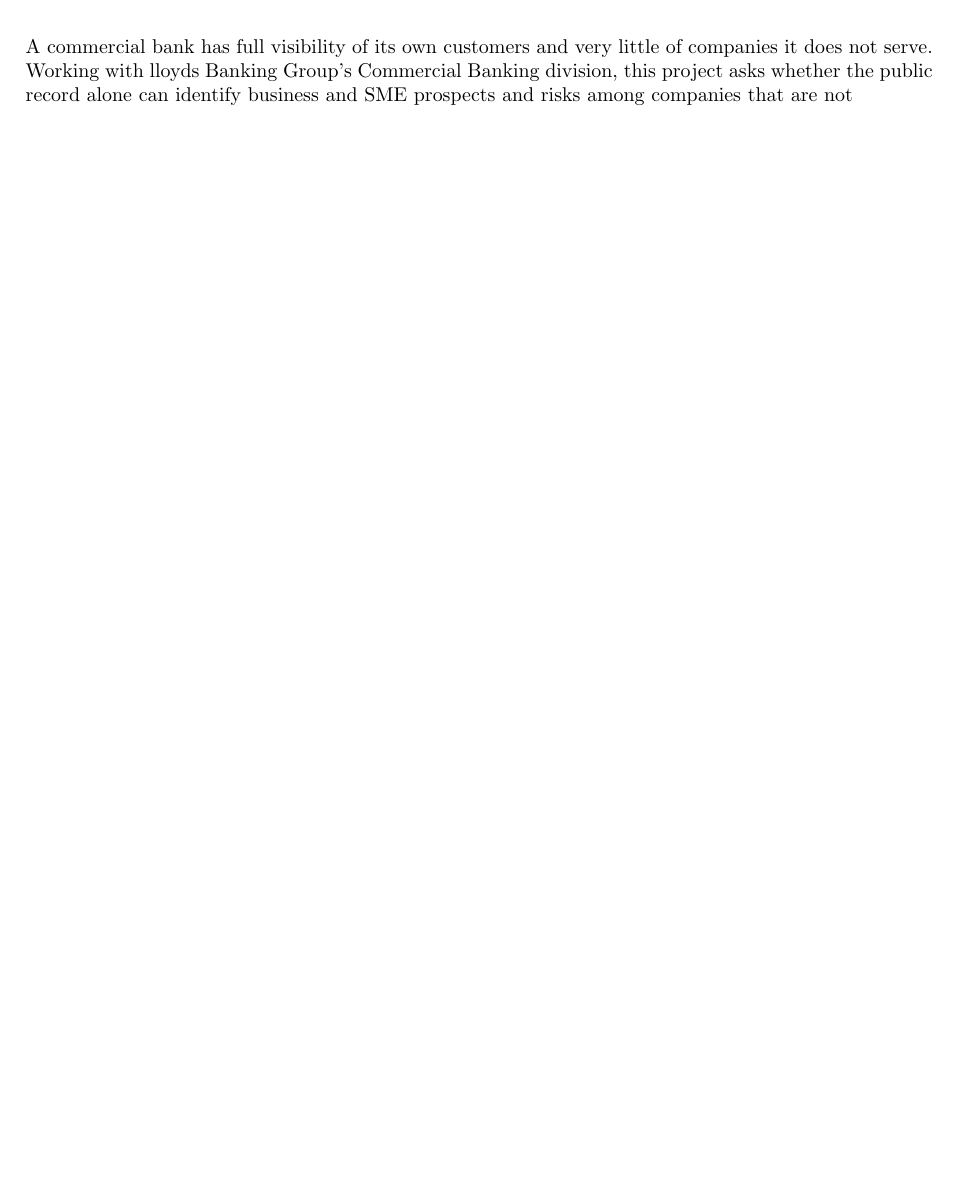
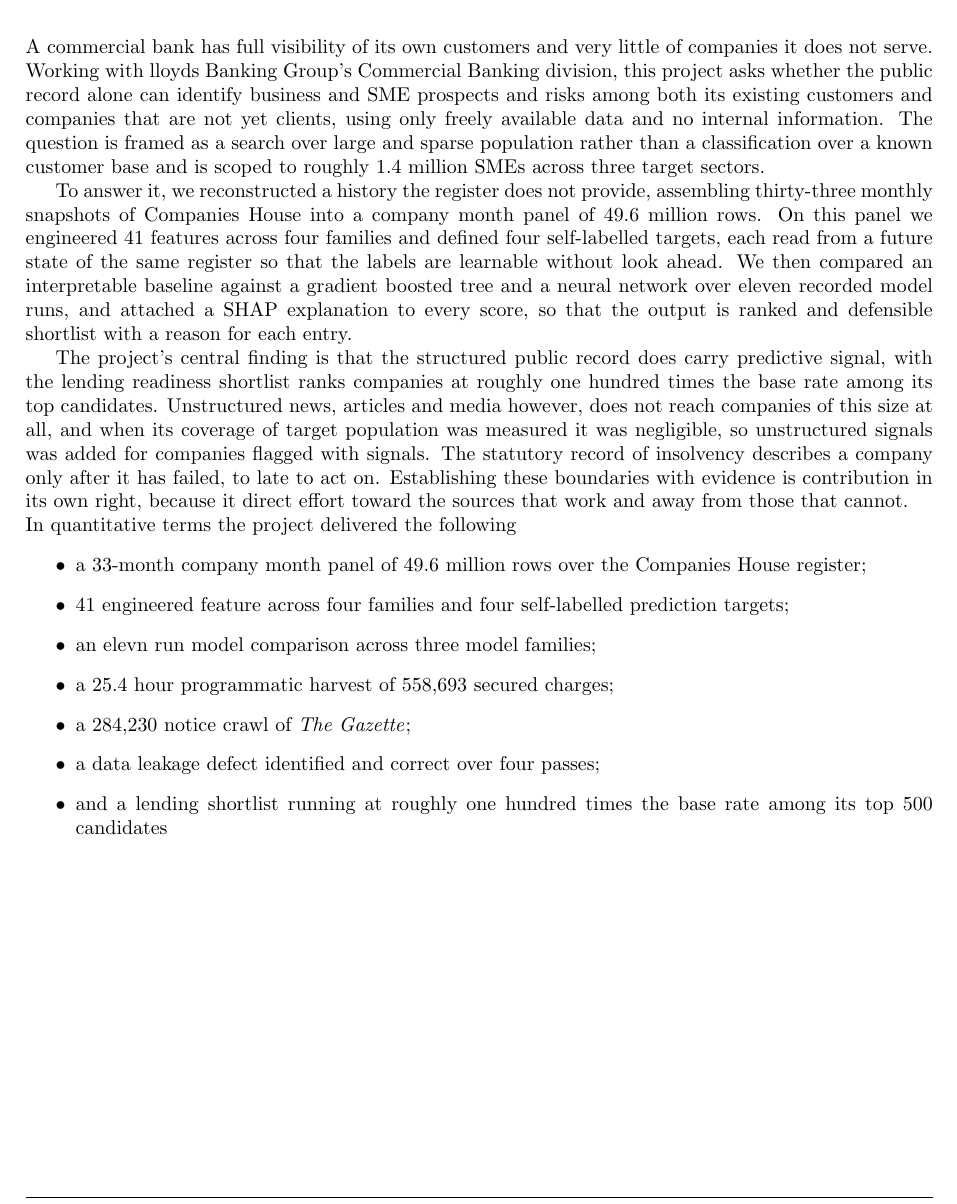
Before and after one commit to Viklin41/lloyds-commercial-banking-intelligence-2026, a LaTeX thesis (latex-report/lloyds-commercial-banking-intelligence-report-draft.tex): part of page 11 of 67, cut so that both start at the same text, the shorter picture padded with empty space. Compiled offline with pdfLaTeX.

Commit message:
Wrote, abstract, introduction, market analysis - sneha

```diff
--- a/latex-report/lloyds-commercial-banking-intelligence-report-draft.tex
+++ b/latex-report/lloyds-commercial-banking-intelligence-report-draft.tex
@@ -62,7 +62,23 @@ form: rows of panel built, features engineered, hours of API harvest, runs
 recorded, lift achieved. State the outcome view explicitly, including that two
 of our headline results are negative and measured.}
 
-A commercial bank has full visibility of its own customers and very little of companies it does not serve. Working with lloyds Banking Group's Commercial Banking division, this project asks whether the public record alone can identify business and SME prospects and risks among companies that are not
+A commercial bank has full visibility of its own customers and very little of companies it does not serve. Working with lloyds Banking Group's Commercial Banking division, this project asks whether the public record alone can identify business and SME prospects and risks among both its existing customers and companies that are not yet clients, using only freely available data and no internal information. The question is framed as a search over large and sparse population rather than a classification over a known customer base and is scoped to roughly 1.4 million SMEs across three target sectors.
+
+To answer it, we reconstructed a history the register does not provide, assembling thirty-three monthly snapshots of Companies House into a company month panel of 49.6 million rows. On this panel we engineered 41 features across four families and defined four self-labelled targets, each read from a future state of the same register so that the labels are learnable without look ahead. We then compared an interpretable baseline against a gradient boosted tree and a neural network over eleven recorded model runs, and attached a SHAP explanation to every score, so that the output is ranked and defensible shortlist with a reason for each entry.
+
+The project's central finding is that the structured public record does carry predictive signal, with the lending readiness shortlist ranks companies at roughly one hundred times the base rate among its top candidates. Unstructured news, articles and media however, does not reach companies of this size at all, and when its coverage of target population was measured it was negligible, so unstructured signals was added for companies flagged with signals. The statutory record of insolvency describes a company only after it has failed, to late to act on. Establishing these boundaries with evidence is contribution in its own right, because it direct effort toward the sources that work and away from those that cannot.
+
+\noindent
+In quantitative terms the project delivered the following
+\begin{itemize}
+    \item a 33-month company month panel of 49.6 million rows over the Companies House register;
+    \item 41 engineered feature across four families and four self-labelled prediction targets;
+    \item an elevn run model comparison across three model families;
+    \item a 25.4 hour programmatic harvest of 558{,}693 secured charges;
+    \item a 284{,}230 notice crawl of \emph{The Gazette};
+    \item a data leakage defect identified and correct over four passes;
+    \item and a lending shortlist running at roughly one hundred times the base rate among its top 500 candidates
+\end{itemize}
 
 % -----------------------------------------------------------------------------
 % \chapter*{Summary of Changes}
```
